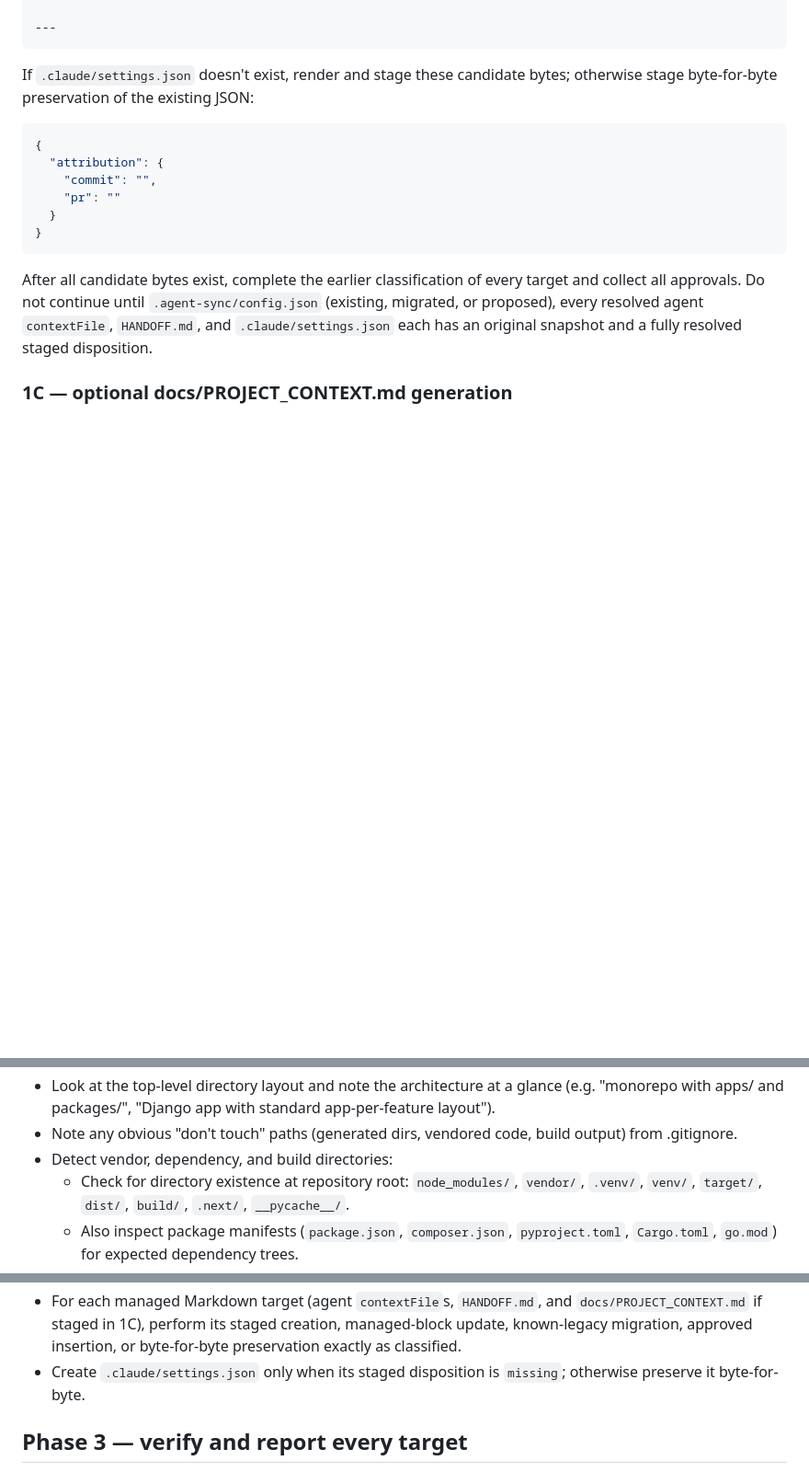
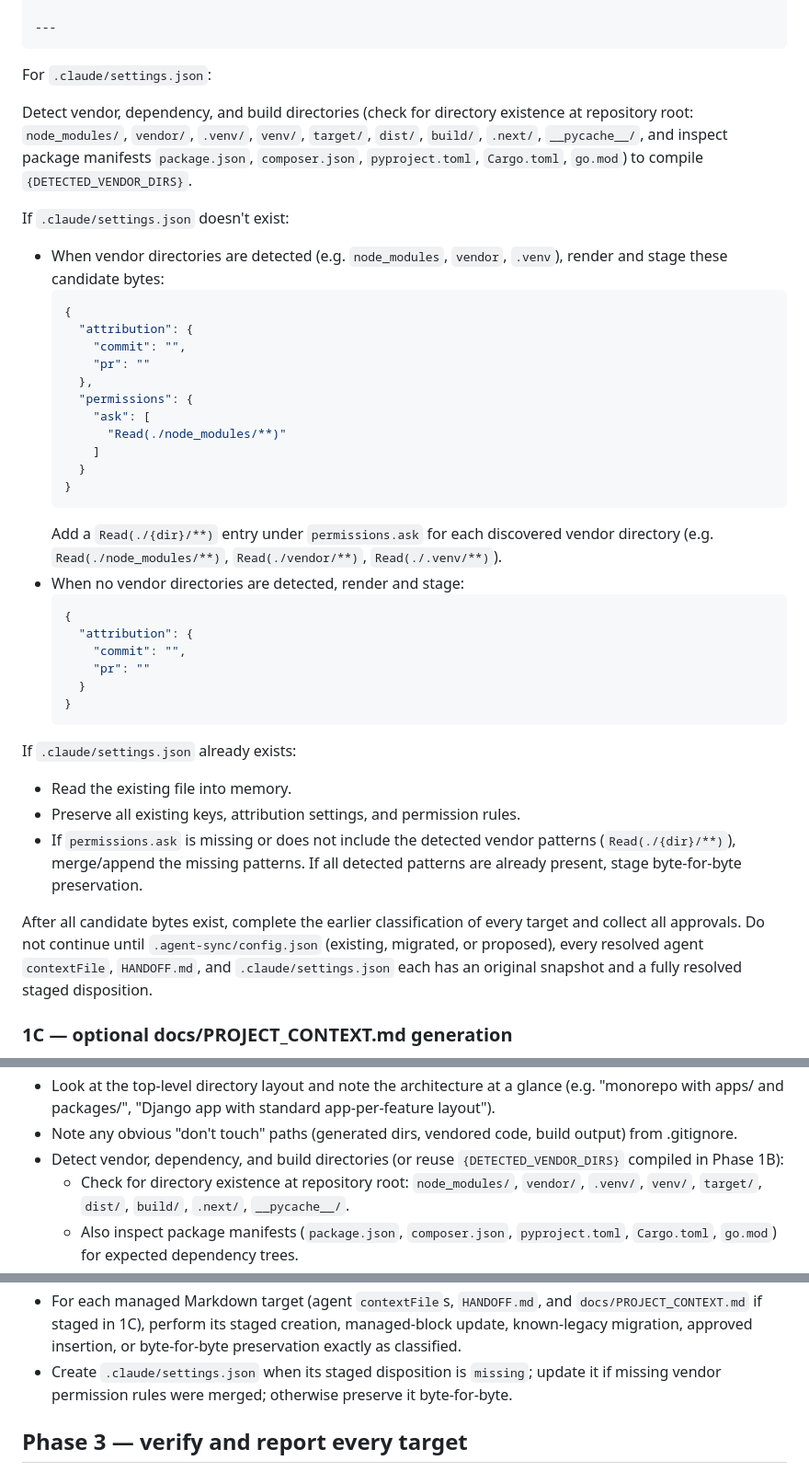
Before and after one commit to cys2best/agent-sync, a Markdown page: commands/setup.md, 3 parts joined by grey strips. Shown at 92% size. Rendered like a GitHub page; blank space fills up the shorter version.

Commit message:
feat(setup): scaffold permissions.ask for detected vendor directories in settings.json

````diff
--- a/commands/setup.md
+++ b/commands/setup.md
@@ -416,17 +416,40 @@ Plan/task identifiers belong here and in workflow state, not in commit subjects.
 ---
 ```
 
-If `.claude/settings.json` doesn't exist, render and stage these candidate bytes;
-otherwise stage byte-for-byte preservation of the existing JSON:
+For `.claude/settings.json`:
 
-```json
-{
-  "attribution": {
-    "commit": "",
-    "pr": ""
+Detect vendor, dependency, and build directories (check for directory existence at repository root: `node_modules/`, `vendor/`, `.venv/`, `venv/`, `target/`, `dist/`, `build/`, `.next/`, `__pycache__/`, and inspect package manifests `package.json`, `composer.json`, `pyproject.toml`, `Cargo.toml`, `go.mod`) to compile `{DETECTED_VENDOR_DIRS}`.
+
+If `.claude/settings.json` doesn't exist:
+- When vendor directories are detected (e.g. `node_modules`, `vendor`, `.venv`), render and stage these candidate bytes:
+  ```json
+  {
+    "attribution": {
+      "commit": "",
+      "pr": ""
+    },
+    "permissions": {
+      "ask": [
+        "Read(./node_modules/**)"
+      ]
+    }
   }
-}
-```
+  ```
+  Add a `Read(./{dir}/**)` entry under `permissions.ask` for each discovered vendor directory (e.g. `Read(./node_modules/**)`, `Read(./vendor/**)`, `Read(./.venv/**)`).
+- When no vendor directories are detected, render and stage:
+  ```json
+  {
+    "attribution": {
+      "commit": "",
+      "pr": ""
+    }
+  }
+  ```
+
+If `.claude/settings.json` already exists:
+- Read the existing file into memory.
+- Preserve all existing keys, attribution settings, and permission rules.
+- If `permissions.ask` is missing or does not include the detected vendor patterns (`Read(./{dir}/**)`), merge/append the missing patterns. If all detected patterns are already present, stage byte-for-byte preservation.
 
 After all candidate bytes exist, complete the earlier classification of every
 target and collect all approvals. Do not continue until `.agent-sync/config.json`
@@ -464,7 +487,7 @@ markers while replacing or inserting only that block:
   app-per-feature layout").
 - Note any obvious "don't touch" paths (generated dirs, vendored code, build
   output) from .gitignore.
-- Detect vendor, dependency, and build directories:
+- Detect vendor, dependency, and build directories (or reuse `{DETECTED_VENDOR_DIRS}` compiled in Phase 1B):
   - Check for directory existence at repository root: `node_modules/`, `vendor/`, `.venv/`, `venv/`, `target/`, `dist/`, `build/`, `.next/`, `__pycache__/`.
   - Also inspect package manifests (`package.json`, `composer.json`, `pyproject.toml`, `Cargo.toml`, `go.mod`) for expected dependency trees.
   - Compile the unique list of detected paths as `{DETECTED_VENDOR_DIRS}` (e.g. `node_modules/`, `dist/`).
@@ -622,8 +645,8 @@ rendering, classification, prompts, or user decisions:
   `docs/PROJECT_CONTEXT.md` if staged in 1C), perform its staged creation,
   managed-block update, known-legacy migration, approved insertion, or
   byte-for-byte preservation exactly as classified.
-- Create `.claude/settings.json` only when its staged disposition is `missing`;
-  otherwise preserve it byte-for-byte.
+- Create `.claude/settings.json` when its staged disposition is `missing`; update it
+  if missing vendor permission rules were merged; otherwise preserve it byte-for-byte.
 
 ## Phase 3 — verify and report every target
 
````
